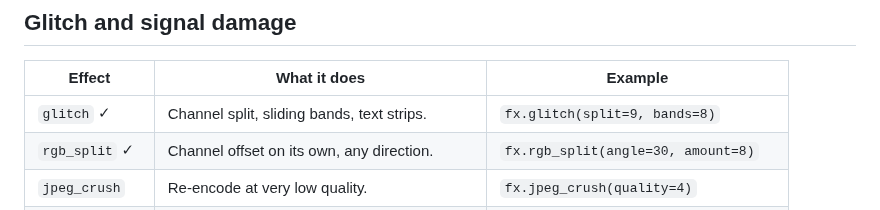
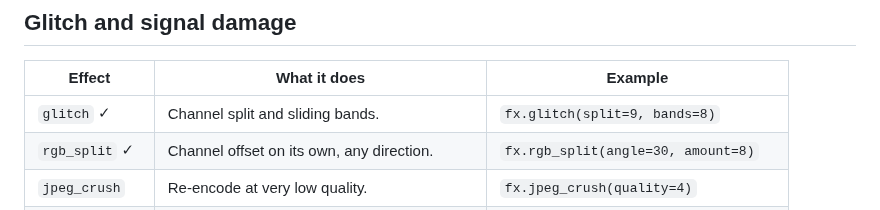
Before and after one commit to bullterrier-studio/bullterrier-image, a Markdown page: docs/effects-roadmap.md, the part around the change. GitHub-like rendering.

```diff
--- a/docs/effects-roadmap.md
+++ b/docs/effects-roadmap.md
@@ -203,7 +203,7 @@ Looks made by running an algorithm on the picture rather than filtering it. The
 
 | Effect | What it does | Example |
 | --- | --- | --- |
-| `glitch` ✓ | Channel split, sliding bands, text strips. | `fx.glitch(split=9, bands=8)` |
+| `glitch` ✓ | Channel split and sliding bands. | `fx.glitch(split=9, bands=8)` |
 | `rgb_split` ✓ | Channel offset on its own, any direction. | `fx.rgb_split(angle=30, amount=8)` |
 | `jpeg_crush` | Re-encode at very low quality. | `fx.jpeg_crush(quality=4)` |
 | `scan_roll` ✓ | Vertical or horizontal sync roll. | `fx.scan_roll(offset=0.2)` |
```
Also changed, not shown: README.md (+2 -2 lines), docs/gallery/glitch.jpg, 14 other files.
